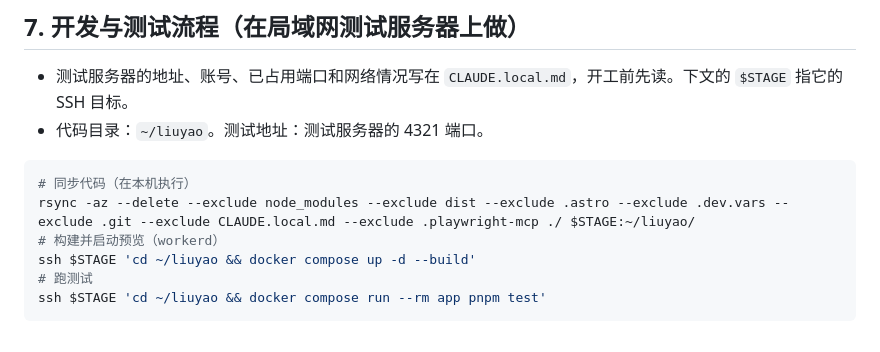
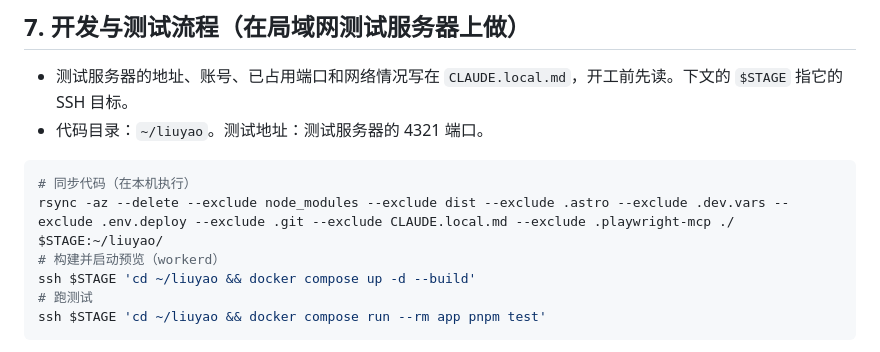
Before and after one commit to masonweb3/liuyao, a Markdown page: AGENTS.md, the part around the change. Drawn GitHub-style.

Commit message:
AGENTS.md：同步命令排除 .env.deploy
rsync --delete 会把服务器上的部署凭据删掉。

Co-Authored-By: Claude Opus 5.5 <noreply@anthropic.com>

````diff
--- a/AGENTS.md
+++ b/AGENTS.md
@@ -192,7 +192,7 @@ docs/research.md
 
 ```sh
 # 同步代码（在本机执行）
-rsync -az --delete --exclude node_modules --exclude dist --exclude .astro --exclude .dev.vars --exclude .git --exclude CLAUDE.local.md --exclude .playwright-mcp ./ $STAGE:~/liuyao/
+rsync -az --delete --exclude node_modules --exclude dist --exclude .astro --exclude .dev.vars --exclude .env.deploy --exclude .git --exclude CLAUDE.local.md --exclude .playwright-mcp ./ $STAGE:~/liuyao/
 # 构建并启动预览（workerd）
 ssh $STAGE 'cd ~/liuyao && docker compose up -d --build'
 # 跑测试
````
